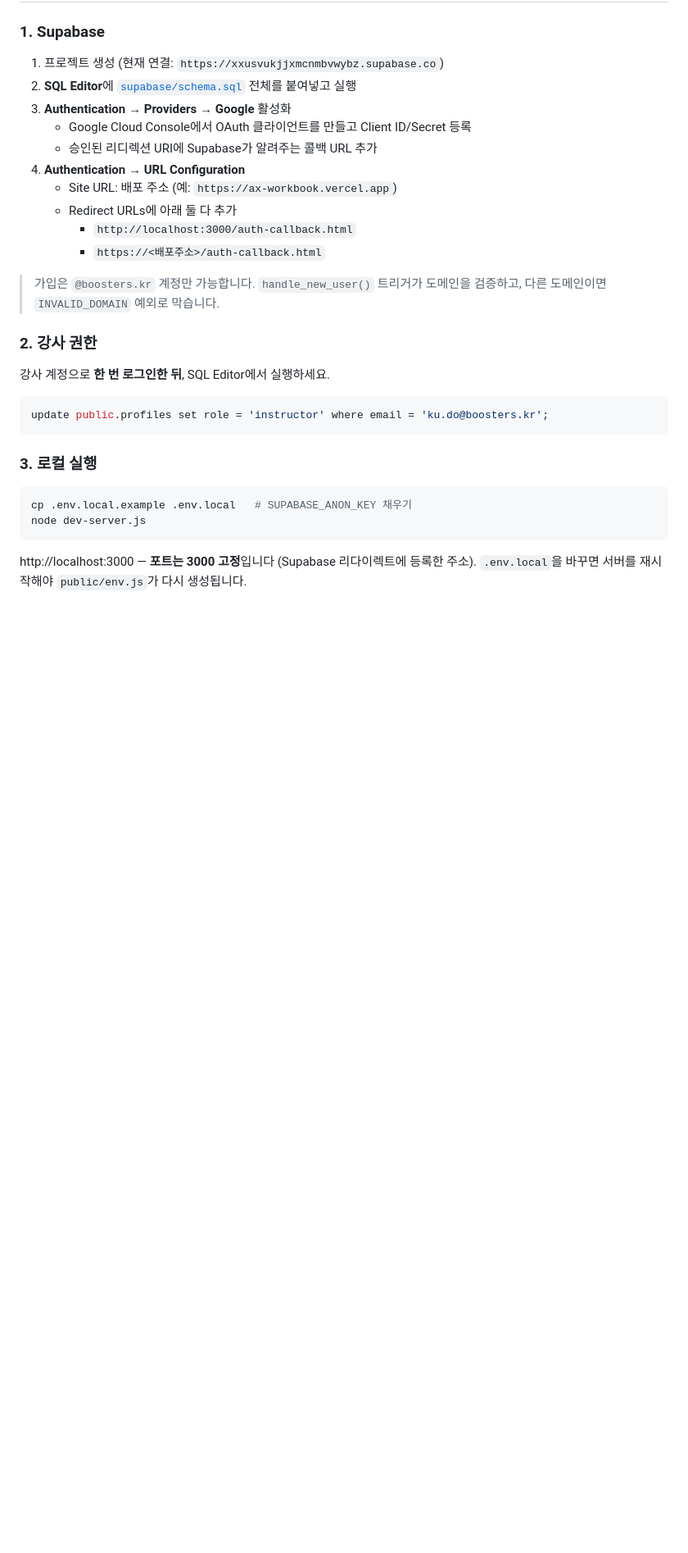
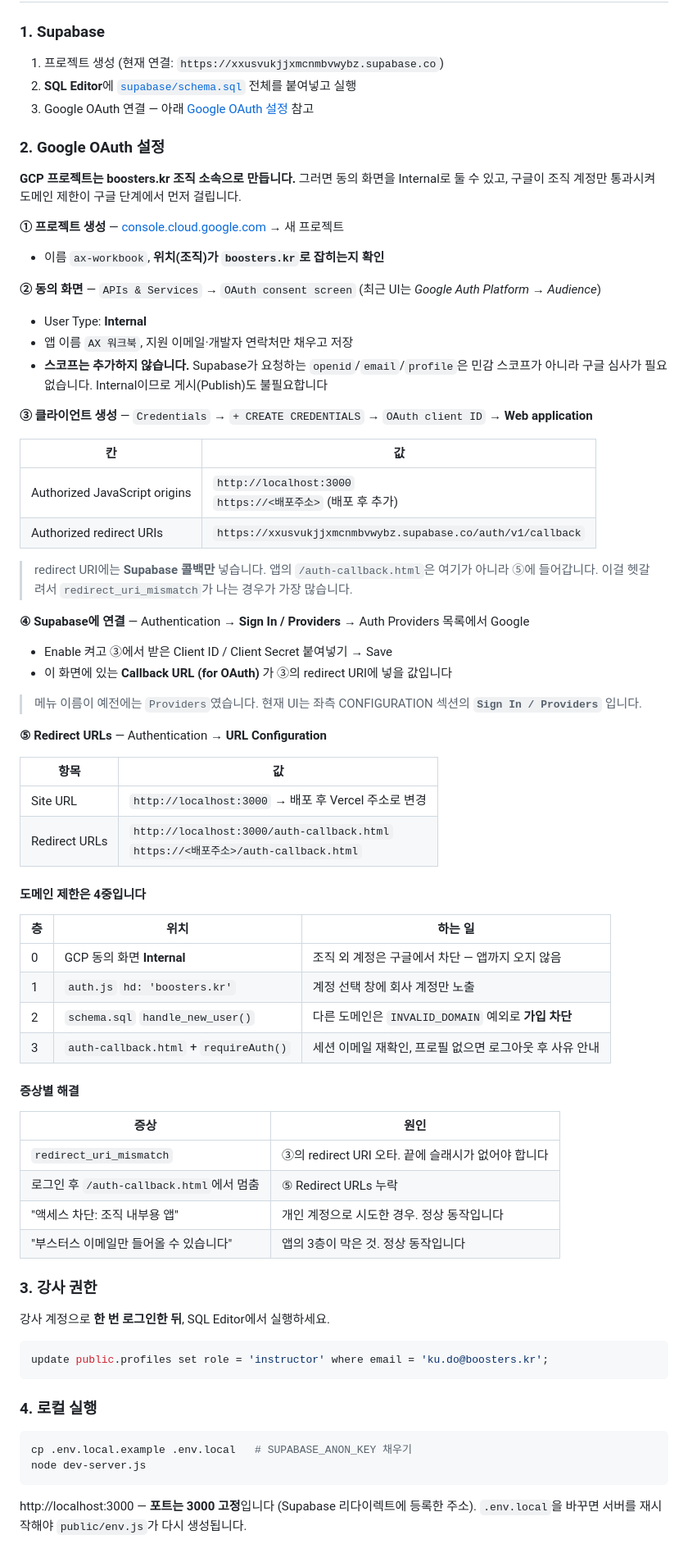
Before and after one commit to BoostersSCM/AX-lecture-workbook, a Markdown page: README.md, the part around one of its changes. Shown at 82% size. Drawn GitHub-style; blank space fills up the shorter version.

Commit message:
docs: Google OAuth 셋업 절차 상세화 (Internal 기준) + Supabase UI 메뉴명 갱신
- GCP 프로젝트를 boosters.kr 조직 소속 + 동의화면 Internal 로 만드는 경로 명시
- Supabase 메뉴 Providers -> Sign In / Providers 로 표기 수정
- 도메인 제한 4중 방어 표, 증상별 해결 표 추가

Co-Authored-By: Claude Opus 5 <noreply@anthropic.com>

````diff
--- a/README.md
+++ b/README.md
@@ -50,19 +50,64 @@ entries(user_id, item_key, value)          -- 워크북의 모든 입력
 
 1. 프로젝트 생성 (현재 연결: `https://xxusvukjjxmcnmbvwybz.supabase.co`)
 2. **SQL Editor**에 [`supabase/schema.sql`](supabase/schema.sql) 전체를 붙여넣고 실행
-3. **Authentication → Providers → Google** 활성화
-   - Google Cloud Console에서 OAuth 클라이언트를 만들고 Client ID/Secret 등록
-   - 승인된 리디렉션 URI에 Supabase가 알려주는 콜백 URL 추가
-4. **Authentication → URL Configuration**
-   - Site URL: 배포 주소 (예: `https://ax-workbook.vercel.app`)
-   - Redirect URLs에 아래 둘 다 추가
-     - `http://localhost:3000/auth-callback.html`
-     - `https://<배포주소>/auth-callback.html`
+3. Google OAuth 연결 — 아래 [Google OAuth 설정](#2-google-oauth-설정) 참고
 
-> 가입은 `@boosters.kr` 계정만 가능합니다. `handle_new_user()` 트리거가 도메인을 검증하고,
-> 다른 도메인이면 `INVALID_DOMAIN` 예외로 막습니다.
+### 2. Google OAuth 설정
 
-### 2. 강사 권한
+**GCP 프로젝트는 boosters.kr 조직 소속으로 만듭니다.** 그러면 동의 화면을 Internal로 둘 수 있고,
+구글이 조직 계정만 통과시켜 도메인 제한이 구글 단계에서 먼저 걸립니다.
+
+**① 프로젝트 생성** — [console.cloud.google.com](https://console.cloud.google.com) → 새 프로젝트
+- 이름 `ax-workbook`, **위치(조직)가 `boosters.kr`로 잡히는지 확인**
+
+**② 동의 화면** — `APIs & Services` → `OAuth consent screen` (최근 UI는 *Google Auth Platform → Audience*)
+- User Type: **Internal**
+- 앱 이름 `AX 워크북`, 지원 이메일·개발자 연락처만 채우고 저장
+- **스코프는 추가하지 않습니다.** Supabase가 요청하는 `openid`/`email`/`profile`은 민감 스코프가 아니라
+  구글 심사가 필요 없습니다. Internal이므로 게시(Publish)도 불필요합니다
+
+**③ 클라이언트 생성** — `Credentials` → `+ CREATE CREDENTIALS` → `OAuth client ID` → **Web application**
+
+| 칸 | 값 |
+|---|---|
+| Authorized JavaScript origins | `http://localhost:3000` <br> `https://<배포주소>` (배포 후 추가) |
+| Authorized redirect URIs | `https://xxusvukjjxmcnmbvwybz.supabase.co/auth/v1/callback` |
+
+> redirect URI에는 **Supabase 콜백만** 넣습니다. 앱의 `/auth-callback.html`은 여기가 아니라 ⑤에 들어갑니다.
+> 이걸 헷갈려서 `redirect_uri_mismatch`가 나는 경우가 가장 많습니다.
+
+**④ Supabase에 연결** — Authentication → **Sign In / Providers** → Auth Providers 목록에서 Google
+- Enable 켜고 ③에서 받은 Client ID / Client Secret 붙여넣기 → Save
+- 이 화면에 있는 **Callback URL (for OAuth)** 가 ③의 redirect URI에 넣을 값입니다
+
+> 메뉴 이름이 예전에는 `Providers`였습니다. 현재 UI는 좌측 CONFIGURATION 섹션의 **`Sign In / Providers`** 입니다.
+
+**⑤ Redirect URLs** — Authentication → **URL Configuration**
+
+| 항목 | 값 |
+|---|---|
+| Site URL | `http://localhost:3000` → 배포 후 Vercel 주소로 변경 |
+| Redirect URLs | `http://localhost:3000/auth-callback.html` <br> `https://<배포주소>/auth-callback.html` |
+
+#### 도메인 제한은 4중입니다
+
+| 층 | 위치 | 하는 일 |
+|---|---|---|
+| 0 | GCP 동의 화면 **Internal** | 조직 외 계정은 구글에서 차단 — 앱까지 오지 않음 |
+| 1 | `auth.js` `hd: 'boosters.kr'` | 계정 선택 창에 회사 계정만 노출 |
+| 2 | `schema.sql` `handle_new_user()` | 다른 도메인은 `INVALID_DOMAIN` 예외로 **가입 차단** |
+| 3 | `auth-callback.html` + `requireAuth()` | 세션 이메일 재확인, 프로필 없으면 로그아웃 후 사유 안내 |
+
+#### 증상별 해결
+
+| 증상 | 원인 |
+|---|---|
+| `redirect_uri_mismatch` | ③의 redirect URI 오타. 끝에 슬래시가 없어야 합니다 |
+| 로그인 후 `/auth-callback.html`에서 멈춤 | ⑤ Redirect URLs 누락 |
+| "액세스 차단: 조직 내부용 앱" | 개인 계정으로 시도한 경우. 정상 동작입니다 |
+| "부스터스 이메일만 들어올 수 있습니다" | 앱의 3층이 막은 것. 정상 동작입니다 |
+
+### 3. 강사 권한
 
 강사 계정으로 **한 번 로그인한 뒤**, SQL Editor에서 실행하세요.
 
@@ -70,7 +115,7 @@ entries(user_id, item_key, value)          -- 워크북의 모든 입력
 update public.profiles set role = 'instructor' where email = 'ku.do@boosters.kr';
 ```
 
-### 3. 로컬 실행
+### 4. 로컬 실행
 
 ```bash
 cp .env.local.example .env.local   # SUPABASE_ANON_KEY 채우기
````
Also changed, not shown: other parts of README.md (+1 -1 lines).
